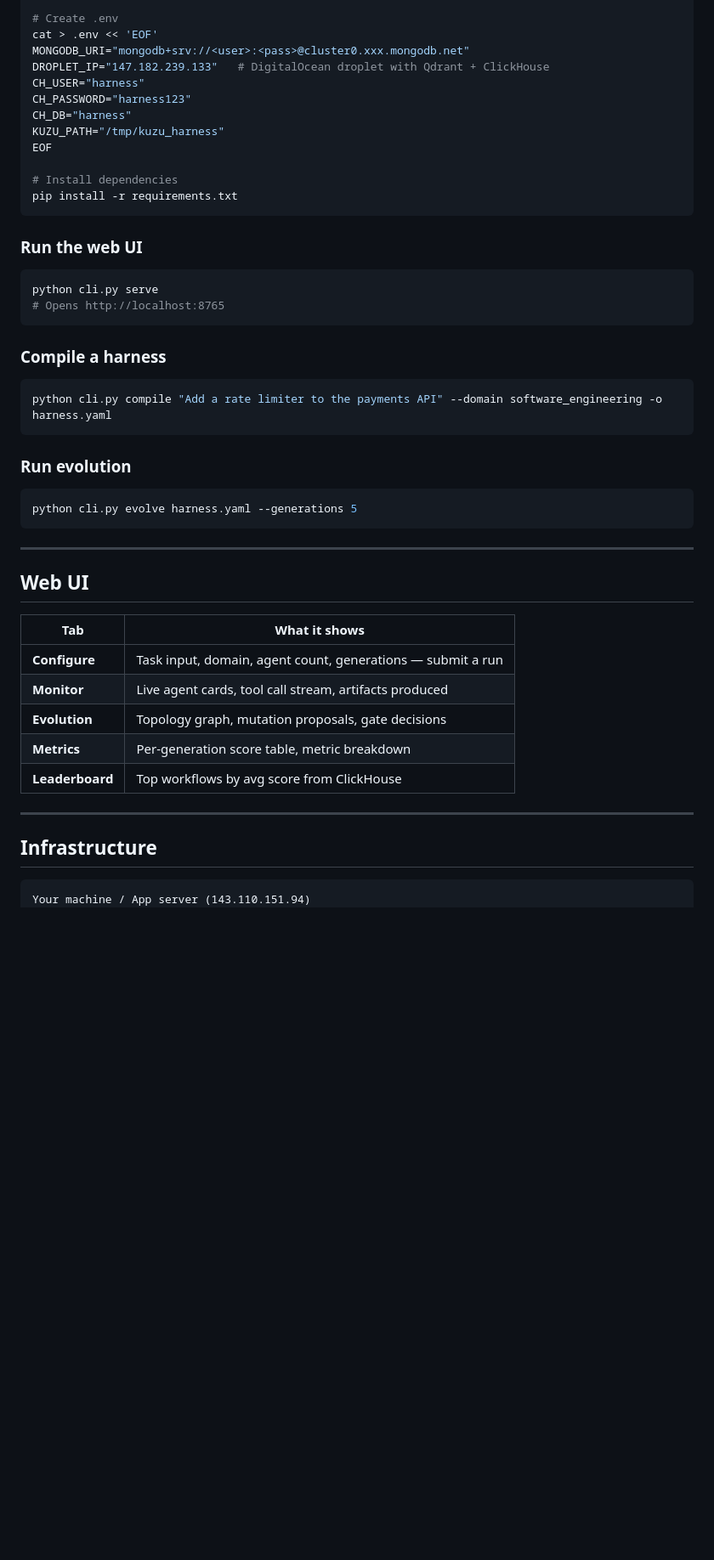
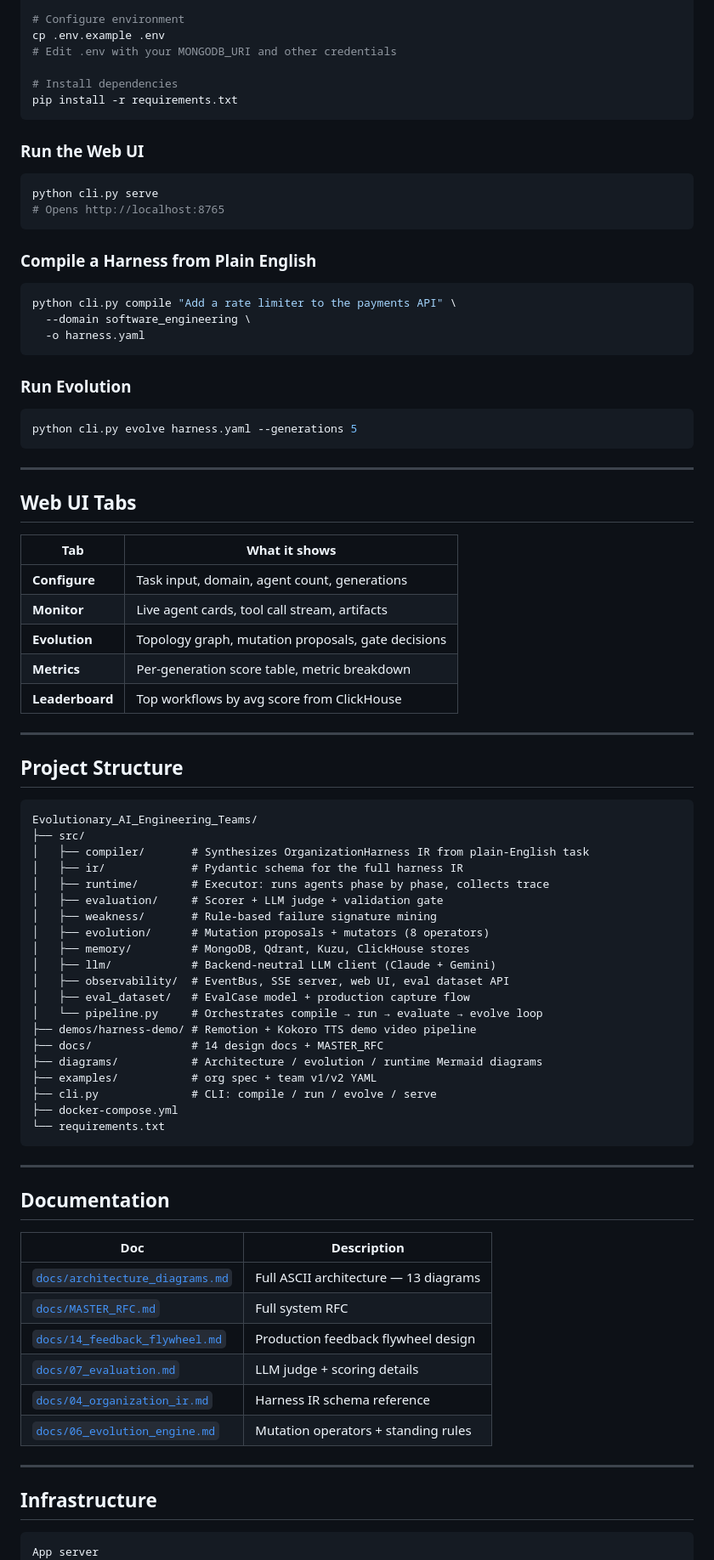
Before and after one commit to kaddynator/self-evolving-harness, a Markdown page: README.md, the part around one of its changes. Shown at 85% size. Rendered like a GitHub page; blank space fills up the shorter version.

Commit message:
Restructure README as polished hackathon submission with embedded demo video

````diff
--- a/README.md
+++ b/README.md
@@ -178,32 +147,28 @@ cd Evolutionary_AI_Engineering_Teams
 
-# Create .env
-cat > .env << 'EOF'
-MONGODB_URI="mongodb+srv://<user>:<pass>@cluster0.xxx.mongodb.net"
-DROPLET_IP="147.182.239.133"   # DigitalOcean droplet with Qdrant + ClickHouse
-CH_USER="harness"
-CH_PASSWORD="harness123"
-CH_DB="harness"
-KUZU_PATH="/tmp/kuzu_harness"
-EOF
+# Configure environment
+cp .env.example .env
+# Edit .env with your MONGODB_URI and other credentials
 
 # Install dependencies
 pip install -r requirements.txt
 ```
 
-### Run the web UI
+### Run the Web UI
 
 ```bash
 python cli.py serve
 # Opens http://localhost:8765
 ```
 
-### Compile a harness
+### Compile a Harness from Plain English
 
 ```bash
-python cli.py compile "Add a rate limiter to the payments API" --domain software_engineering -o harness.yaml
+python cli.py compile "Add a rate limiter to the payments API" \
+  --domain software_engineering \
+  -o harness.yaml
 ```
 
-### Run evolution
+### Run Evolution
 
 ```bash
 python cli.py evolve harness.yaml --generations 5
@@ -211,20 +176,60 @@ python cli.py evolve harness.yaml --generations 5
 
 ---
 
-## Web UI
+## Web UI Tabs
 
 | Tab | What it shows |
 |---|---|
-| **Configure** | Task input, domain, agent count, generations — submit a run |
-| **Monitor** | Live agent cards, tool call stream, artifacts produced |
+| **Configure** | Task input, domain, agent count, generations |
+| **Monitor** | Live agent cards, tool call stream, artifacts |
 | **Evolution** | Topology graph, mutation proposals, gate decisions |
 | **Metrics** | Per-generation score table, metric breakdown |
 | **Leaderboard** | Top workflows by avg score from ClickHouse |
 
 ---
 
+## Project Structure
+
+```
+Evolutionary_AI_Engineering_Teams/
+├── src/
+│   ├── compiler/       # Synthesizes OrganizationHarness IR from plain-English task
+│   ├── ir/             # Pydantic schema for the full harness IR
+│   ├── runtime/        # Executor: runs agents phase by phase, collects trace
+│   ├── evaluation/     # Scorer + LLM judge + validation gate
+│   ├── weakness/       # Rule-based failure signature mining
+│   ├── evolution/      # Mutation proposals + mutators (8 operators)
+│   ├── memory/         # MongoDB, Qdrant, Kuzu, ClickHouse stores
+│   ├── llm/            # Backend-neutral LLM client (Claude + Gemini)
+│   ├── observability/  # EventBus, SSE server, web UI, eval dataset API
+│   ├── eval_dataset/   # EvalCase model + production capture flow
+│   └── pipeline.py     # Orchestrates compile → run → evaluate → evolve loop
+├── demos/harness-demo/ # Remotion + Kokoro TTS demo video pipeline
+├── docs/               # 14 design docs + MASTER_RFC
+├── diagrams/           # Architecture / evolution / runtime Mermaid diagrams
+├── examples/           # org spec + team v1/v2 YAML
+├── cli.py              # CLI: compile / run / evolve / serve
+├── docker-compose.yml
+└── requirements.txt
+```
+
+---
+
+## Documentation
+
+| Doc | Description |
+|---|---|
+| [`docs/architecture_diagrams.md`](Evolutionary_AI_Engineering_Teams/docs/architecture_diagrams.md) | Full ASCII architecture — 13 diagrams |
+| [`docs/MASTER_RFC.md`](Evolutionary_AI_Engineering_Teams/docs/MASTER_RFC.md) | Full system RFC |
+| [`docs/14_feedback_flywheel.md`](Evolutionary_AI_Engineering_Teams/docs/14_feedback_flywheel.md) | Production feedback flywheel design |
+| [`docs/07_evaluation.md`](Evolutionary_AI_Engineering_Teams/docs/07_evaluation.md) | LLM judge + scoring details |
+| [`docs/04_organization_ir.md`](Evolutionary_AI_Engineering_Teams/docs/04_organization_ir.md) | Harness IR schema reference |
+| [`docs/06_evolution_engine.md`](Evolutionary_AI_Engineering_Teams/docs/06_evolution_engine.md) | Mutation operators + standing rules |
+
+---
+
 ## Infrastructure
 
 ```
-Your machine / App server (143.110.151.94)
+App server
 ├── python cli.py serve
````
Also changed, not shown: other parts of README.md (+60 -110 lines).
